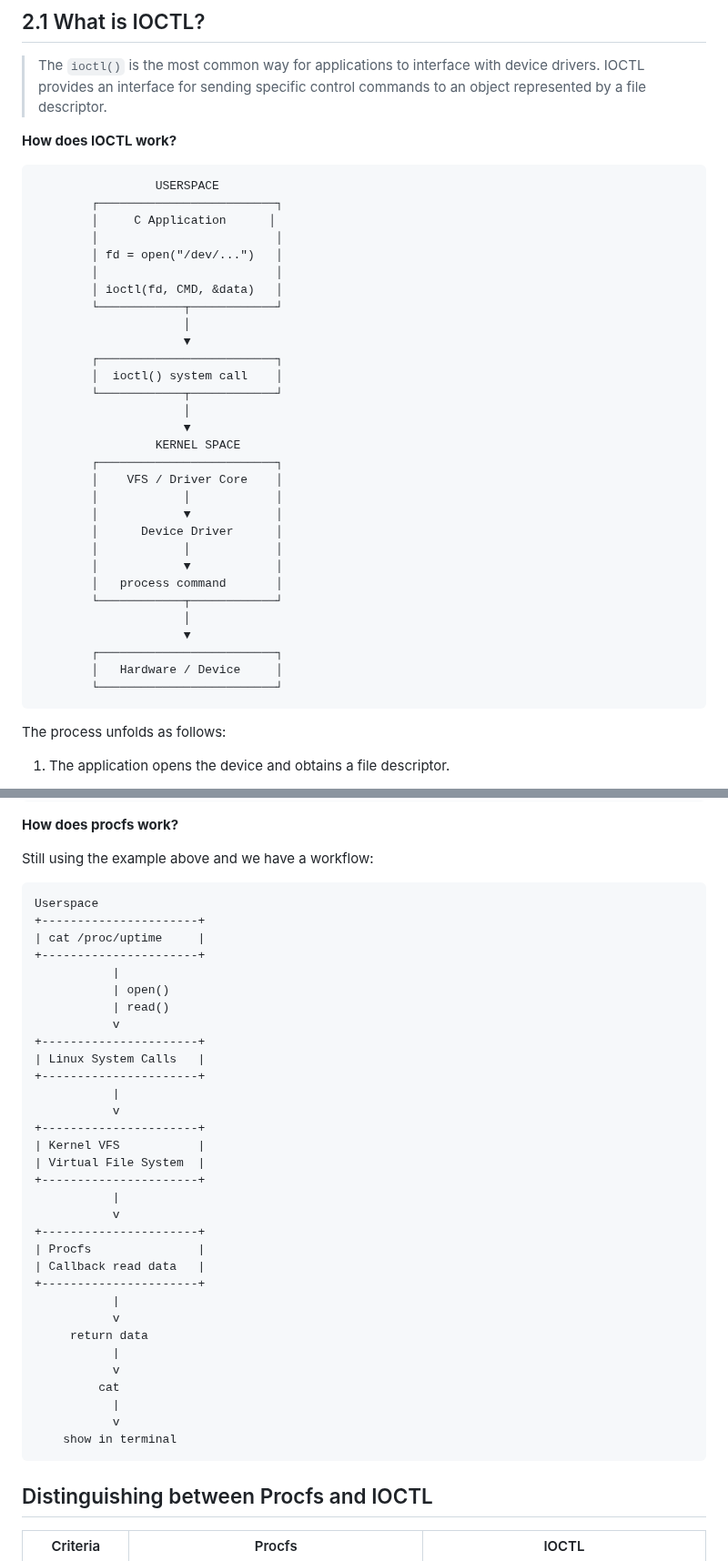
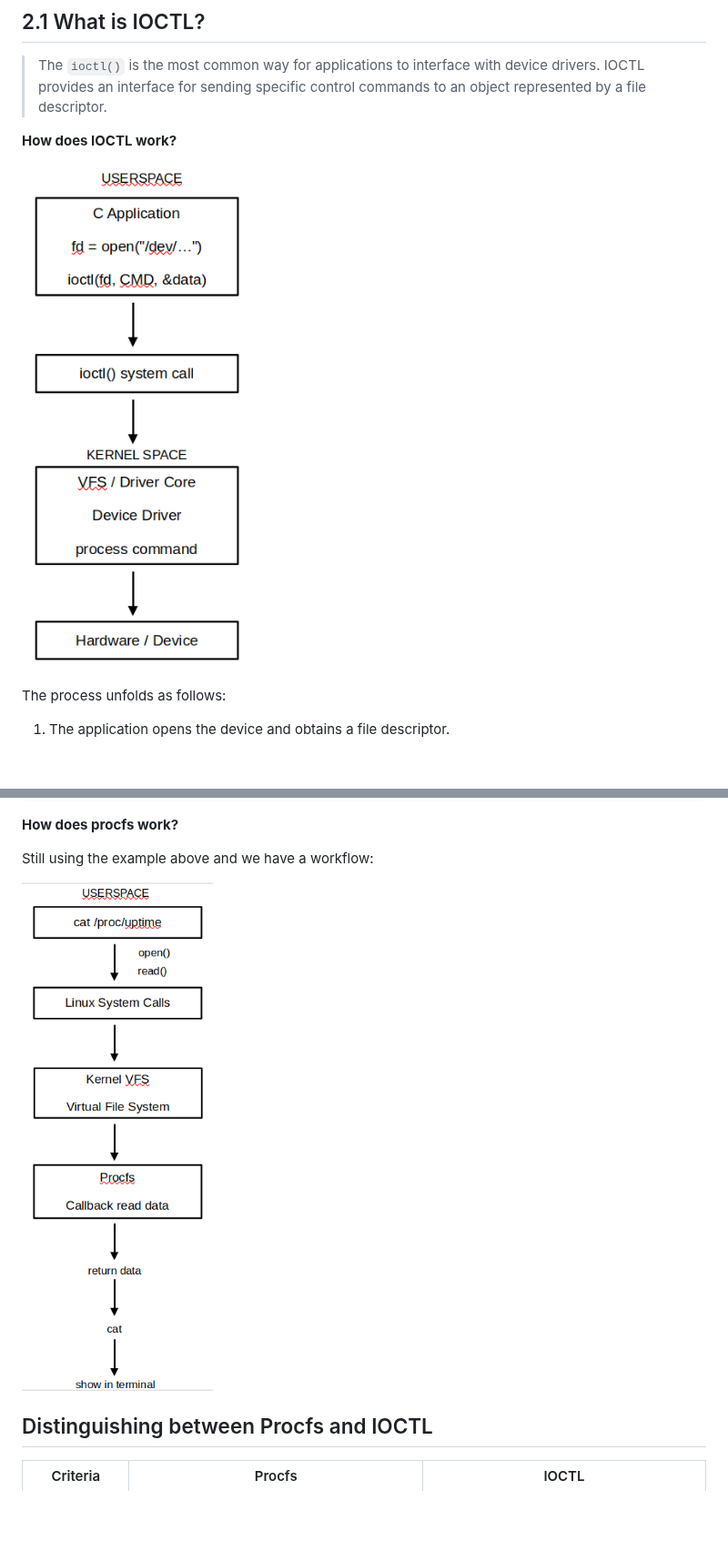
Before and after one commit to hungmanh150602/Zhone_Training, a Markdown page: session_9/README.md, 2 parts joined by grey strips. Shown at 91% size. GitHub-like rendering; pictures changed too: session_9/image-2.png (added), session_9/image-3.png (added); blank space fills up the shorter version.

````diff
--- a/session_9/README.md
+++ b/session_9/README.md
@@ -158,38 +141,7 @@ PID from getpid():  35532
 
 **How does IOCTL work?**
 
-```text
-                 USERSPACE
-        ┌─────────────────────────┐
-        │     C Application      │
-        │                         │
-        │ fd = open("/dev/...")   │
-        │                         │
-        │ ioctl(fd, CMD, &data)   │
-        └────────────┬────────────┘
-                     │
-                     ▼
-        ┌─────────────────────────┐
-        │  ioctl() system call    │
-        └────────────┬────────────┘
-                     │
-                     ▼
-                 KERNEL SPACE
-        ┌─────────────────────────┐
-        │    VFS / Driver Core    │
-        │            │            │
-        │            ▼            │
-        │      Device Driver      │
-        │            │            │
-        │            ▼            │
-        │   process command       │
-        └────────────┬────────────┘
-                     │
-                     ▼
-        ┌─────────────────────────┐
-        │   Hardware / Device     │
-        └─────────────────────────┘
-```
+![alt text](image-2.png)
 
 The process unfolds as follows:
 
@@ -285,40 +237,7 @@ cat /proc/uptime
 
 Still using the example above and we have a workflow:
 
-```text
-Userspace
-+----------------------+
-| cat /proc/uptime     |
-+----------------------+
-           |
-           | open()
-           | read()
-           v
-+----------------------+
-| Linux System Calls   |
-+----------------------+
-           |
-           v
-+----------------------+
-| Kernel VFS           |
-| Virtual File System  |
-+----------------------+
-           |
-           v
-+----------------------+
-| Procfs               |
-| Callback read data   |
-+----------------------+
-           |
-           v
-     return data
-           |
-           v
-         cat
-           |
-           v
-    show in terminal
-```
+![alt text](image-3.png)
 
 ## Distinguishing between Procfs and IOCTL
 
````
Also changed, not shown: other parts of session_9/README.md (+1 -18 lines), session_10/README.md (added, +70 -0 lines), session_10/image.png (added), session_9/image-1.png (added), 5 other files.
